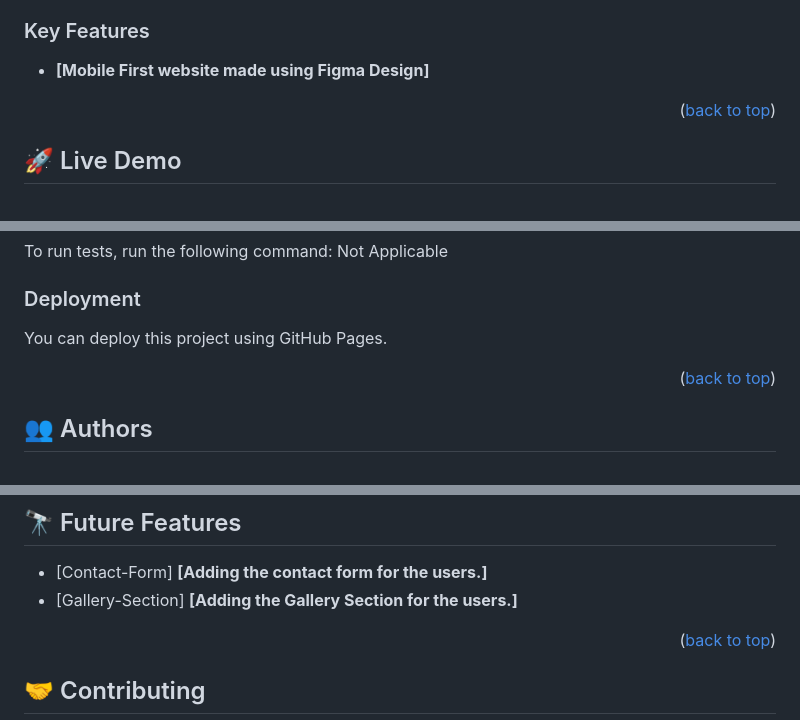
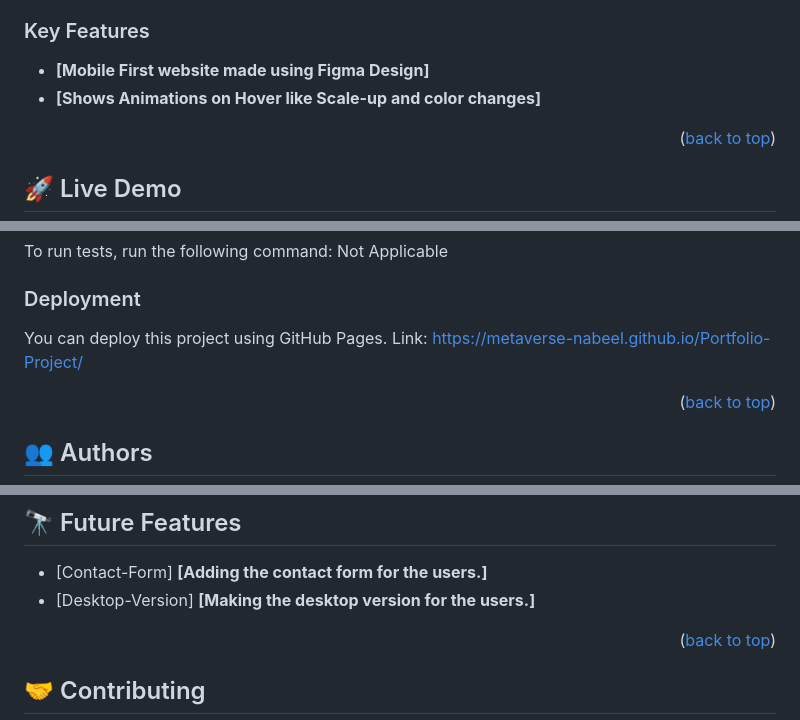
Before and after one commit to Metaverse-Nabeel/Portfolio-Project, a Markdown page: README.md, 3 parts joined by grey strips. Drawn GitHub-style.

Commit message:
Deploy on github pages and update README file

```diff
--- a/README.md
+++ b/README.md
@@ -43,6 +43,7 @@
 ### Key Features <a name="key-features"></a>
 
 - **[Mobile First website made using Figma Design]**
+- **[Shows Animations on Hover like Scale-up and color changes]**
 
 
 <p align="right">(<a href="#readme-top">back to top</a>)</p>
@@ -101,6 +102,7 @@ To run tests, run the following command: Not Applicable
 ### Deployment
 
 You can deploy this project using GitHub Pages.
+Link: https://metaverse-nabeel.github.io/Portfolio-Project/
 
 <p align="right">(<a href="#readme-top">back to top</a>)</p>
 
@@ -117,7 +119,7 @@ You can deploy this project using GitHub Pages.
 ## 🔭 Future Features <a name="future-features"></a>
 
 - [Contact-Form] **[Adding the contact form for the users.]**
-- [Gallery-Section] **[Adding the Gallery Section for the users.]**
+- [Desktop-Version] **[Making the desktop version for the users.]**
 
 
 <p align="right">(<a href="#readme-top">back to top</a>)</p>
```
Also changed, not shown: other parts of README.md (+1 -1 lines).
